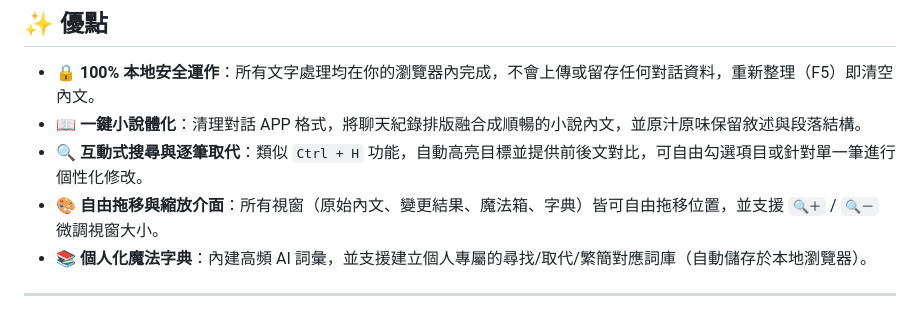
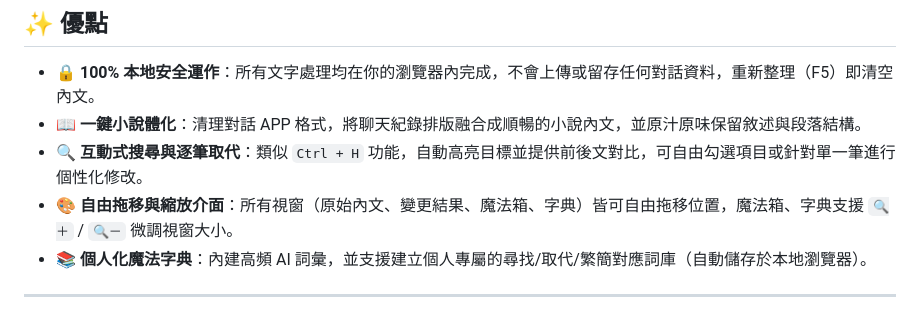
Before and after one commit to AelRime/lovey-s-text-magic, a Markdown page: README.md, the part around the change. GitHub-like rendering.

Commit message:
Refine interface description in README.md

```diff
--- a/README.md
+++ b/README.md
@@ -30,7 +30,7 @@
 - **🔒 100% 本地安全運作**：所有文字處理均在你的瀏覽器內完成，不會上傳或留存任何對話資料，重新整理（F5）即清空內文。
 - **📖 一鍵小說體化**：清理對話 APP 格式，將聊天紀錄排版融合成順暢的小說內文，並原汁原味保留敘述與段落結構。
 - **🔍 互動式搜尋與逐筆取代**：類似 `Ctrl + H` 功能，自動高亮目標並提供前後文對比，可自由勾選項目或針對單一筆進行個性化修改。
-- **🎨 自由拖移與縮放介面**：所有視窗（原始內文、變更結果、魔法箱、字典）皆可自由拖移位置，並支援 `🔍＋` / `🔍－` 微調視窗大小。
+- **🎨 自由拖移與縮放介面**：所有視窗（原始內文、變更結果、魔法箱、字典）皆可自由拖移位置，魔法箱、字典支援 `🔍＋` / `🔍－` 微調視窗大小。
 - **📚 個人化魔法字典**：內建高頻 AI 詞彙，並支援建立個人專屬的尋找/取代/繁簡對應詞庫（自動儲存於本地瀏覽器）。
 
 ---
```
